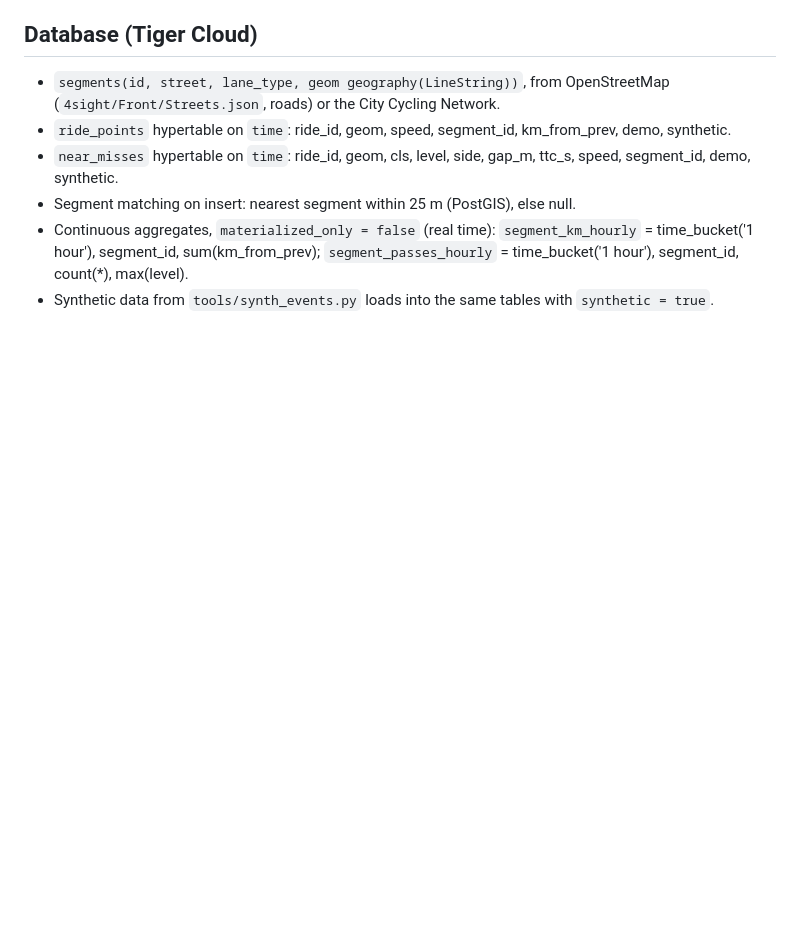
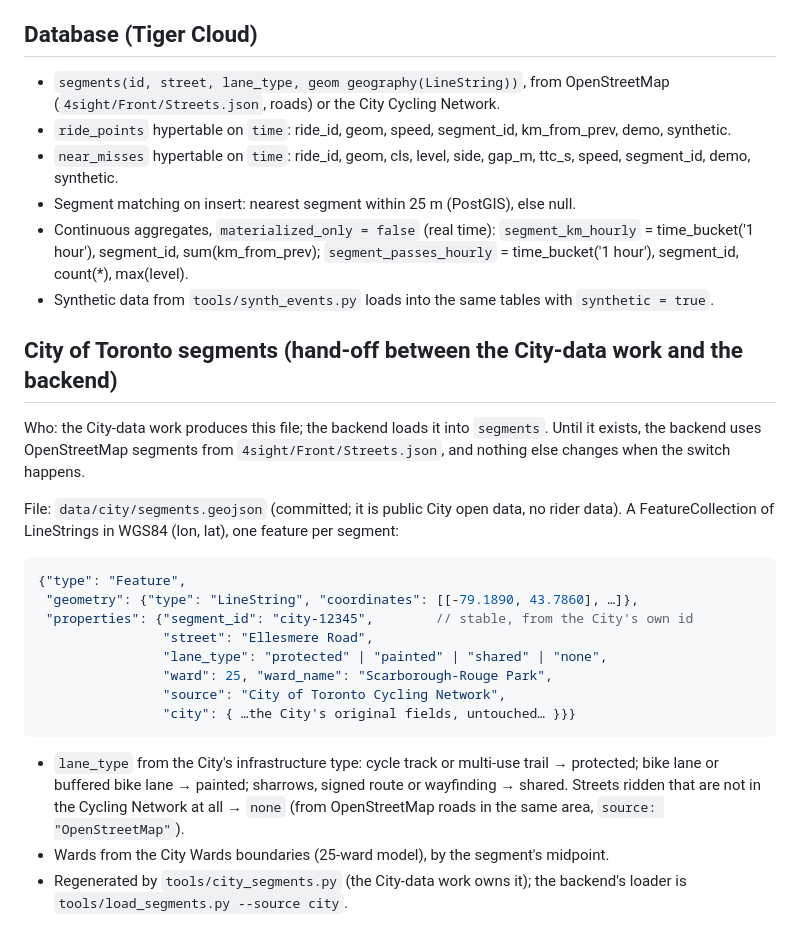
Before and after one commit to mdadfarr/4sight, a Markdown page: docs/DATA_PIPELINE.md, the part around the change. Rendered like a GitHub page; blank space fills up the shorter version.

Commit message:
docs: hand-off format for City of Toronto segments into Tiger Data

````diff
--- a/docs/DATA_PIPELINE.md
+++ b/docs/DATA_PIPELINE.md
@@ -81,3 +81,31 @@ Public, cacheable for 60 s. Query `?demo=1` includes demo rides (off by default)
   `segment_km_hourly` = time_bucket('1 hour'), segment_id, sum(km_from_prev);
   `segment_passes_hourly` = time_bucket('1 hour'), segment_id, count(*), max(level).
 - Synthetic data from `tools/synth_events.py` loads into the same tables with `synthetic = true`.
+
+## City of Toronto segments (hand-off between the City-data work and the backend)
+
+Who: the City-data work produces this file; the backend loads it into `segments`. Until it
+exists, the backend uses OpenStreetMap segments from `4sight/Front/Streets.json`, and nothing
+else changes when the switch happens.
+
+File: `data/city/segments.geojson` (committed; it is public City open data, no rider data).
+A FeatureCollection of LineStrings in WGS84 (lon, lat), one feature per segment:
+
+```json
+{"type": "Feature",
+ "geometry": {"type": "LineString", "coordinates": [[-79.1890, 43.7860], …]},
+ "properties": {"segment_id": "city-12345",        // stable, from the City's own id
+                "street": "Ellesmere Road",
+                "lane_type": "protected" | "painted" | "shared" | "none",
+                "ward": 25, "ward_name": "Scarborough-Rouge Park",
+                "source": "City of Toronto Cycling Network",
+                "city": { …the City's original fields, untouched… }}}
+```
+
+- `lane_type` from the City's infrastructure type: cycle track or multi-use trail → protected;
+  bike lane or buffered bike lane → painted; sharrows, signed route or wayfinding → shared.
+  Streets ridden that are not in the Cycling Network at all → `none` (from OpenStreetMap roads
+  in the same area, `source: "OpenStreetMap"`).
+- Wards from the City Wards boundaries (25-ward model), by the segment's midpoint.
+- Regenerated by `tools/city_segments.py` (the City-data work owns it); the backend's loader
+  is `tools/load_segments.py --source city`.
````
